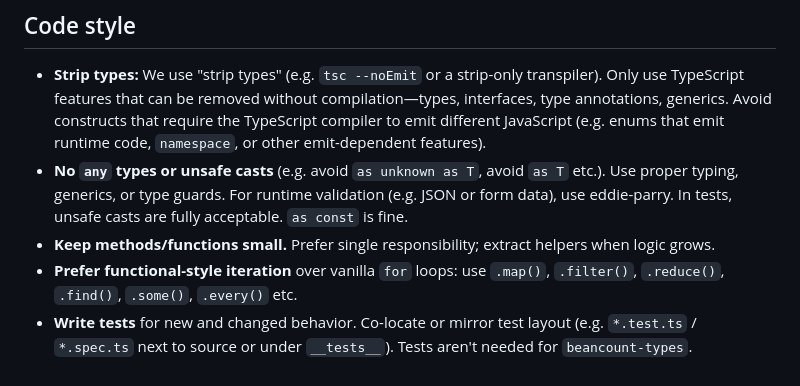
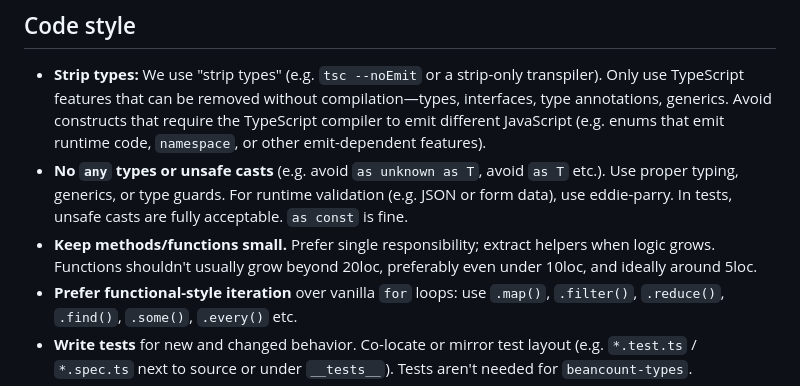
Before and after one commit to TiddoLangerak/eddie, a Markdown page: AGENTS.md, the part around the change. Rendered like a GitHub page.

Commit message:
keep it shorter, agents

```diff
--- a/AGENTS.md
+++ b/AGENTS.md
@@ -2,7 +2,7 @@
 
 - **Strip types:** We use "strip types" (e.g. `tsc --noEmit` or a strip-only transpiler). Only use TypeScript features that can be removed without compilation—types, interfaces, type annotations, generics. Avoid constructs that require the TypeScript compiler to emit different JavaScript (e.g. enums that emit runtime code, `namespace`, or other emit-dependent features).
 - **No `any` types or unsafe casts** (e.g. avoid `as unknown as T`, avoid `as T` etc.). Use proper typing, generics, or type guards. For runtime validation (e.g. JSON or form data), use eddie-parry. In tests, unsafe casts are fully acceptable. `as const` is fine.
-- **Keep methods/functions small.** Prefer single responsibility; extract helpers when logic grows.
+- **Keep methods/functions small.** Prefer single responsibility; extract helpers when logic grows. Functions shouldn't usually grow beyond 20loc, preferably even under 10loc, and ideally around 5loc.
 - **Prefer functional-style iteration** over vanilla `for` loops: use `.map()`, `.filter()`, `.reduce()`, `.find()`, `.some()`, `.every()` etc.
 - **Write tests** for new and changed behavior. Co-locate or mirror test layout (e.g. `*.test.ts` / `*.spec.ts` next to source or under `__tests__`). Tests aren't needed for `beancount-types`.
 - **Dependencies:** Prefer minimal dependencies; use the standard library where it's enough; when adding a dependency, note why it's needed (e.g. in a comment or PR).
```
